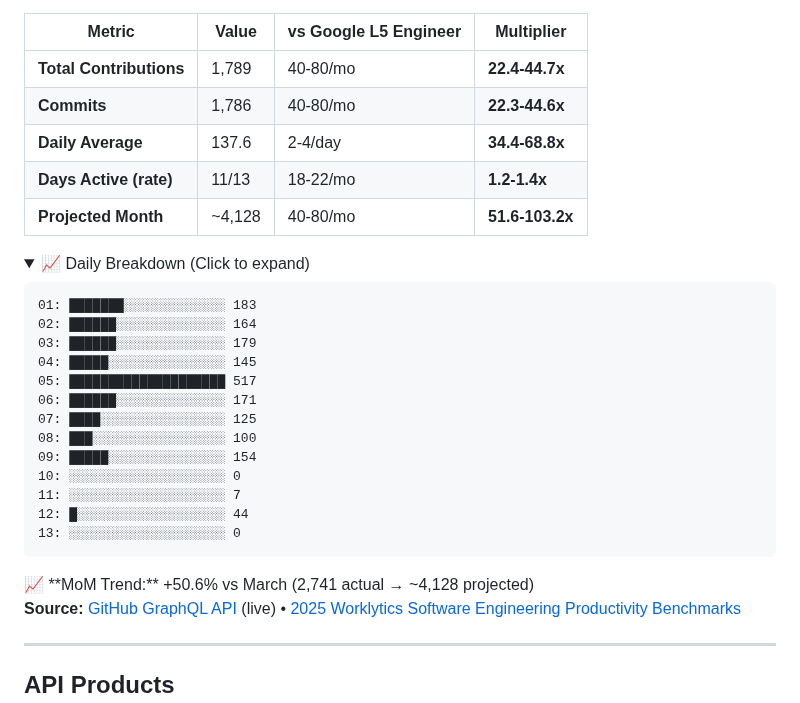
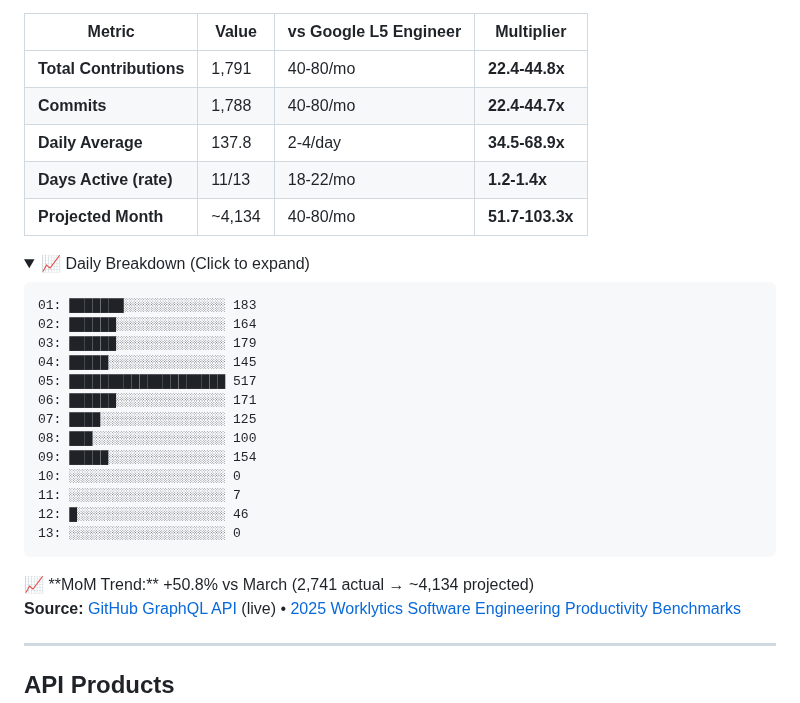
Before and after one commit to reggieanddro/reggieanddro, a Markdown page: README.md, the part around one of its changes. Drawn GitHub-style; folded sections open.

Commit message:
📊 Auto-update: April 13, 2026 - 1791 contributions vs L5
Stats refresh (every 2h + push-triggered)
Source: GitHub GraphQL API
Benchmarks: 2025 Worklytics L5 Engineer

````diff
--- a/README.md
+++ b/README.md
@@ -17,11 +17,11 @@ Building [Liv Hana](https://livhana.ai) — strategic intelligence for regulated
 
 | Metric | Value | vs Google L5 Engineer | Multiplier |
 |--------|-------|----------------------|------------|
-| **Total Contributions** | 1,789 | 40-80/mo | **22.4-44.7x** |
-| **Commits** | 1,786 | 40-80/mo | **22.3-44.6x** |
-| **Daily Average** | 137.6 | 2-4/day | **34.4-68.8x** |
+| **Total Contributions** | 1,791 | 40-80/mo | **22.4-44.8x** |
+| **Commits** | 1,788 | 40-80/mo | **22.4-44.7x** |
+| **Daily Average** | 137.8 | 2-4/day | **34.5-68.9x** |
 | **Days Active (rate)** | 11/13 | 18-22/mo | **1.2-1.4x** |
-| **Projected Month** | ~4,128 | 40-80/mo | **51.6-103.2x** |
+| **Projected Month** | ~4,134 | 40-80/mo | **51.7-103.3x** |
 
 <details>
 <summary>📈 Daily Breakdown (Click to expand)</summary>
@@ -38,12 +38,12 @@ Building [Liv Hana](https://livhana.ai) — strategic intelligence for regulated
 09: █████░░░░░░░░░░░░░░░ 154
 10: ░░░░░░░░░░░░░░░░░░░░ 0
 11: ░░░░░░░░░░░░░░░░░░░░ 7
-12: █░░░░░░░░░░░░░░░░░░░ 44
+12: █░░░░░░░░░░░░░░░░░░░ 46
 13: ░░░░░░░░░░░░░░░░░░░░ 0
 ```
 
 </details>
-📈 **MoM Trend:** +50.6% vs March (2,741 actual → ~4,128 projected)
+📈 **MoM Trend:** +50.8% vs March (2,741 actual → ~4,134 projected)
 
 **Source:** [GitHub GraphQL API](https://docs.github.com/graphql) (live) • [2025 Worklytics Software Engineering Productivity Benchmarks](https://www.worklytics.co/resources/software-engineering-productivity-benchmarks-2025-good-scores)
 
````
Also changed, not shown: other parts of README.md (+1 -1 lines).
